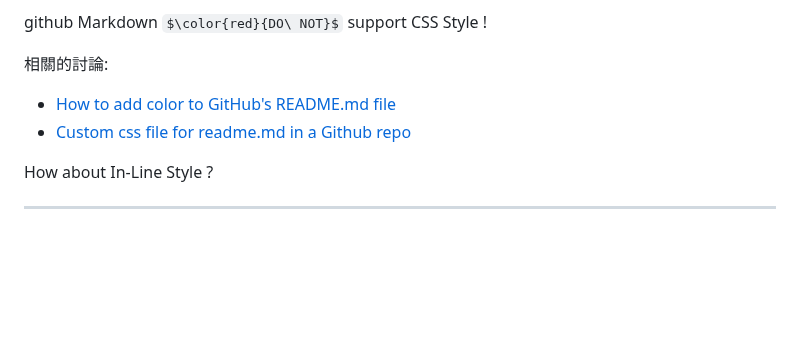
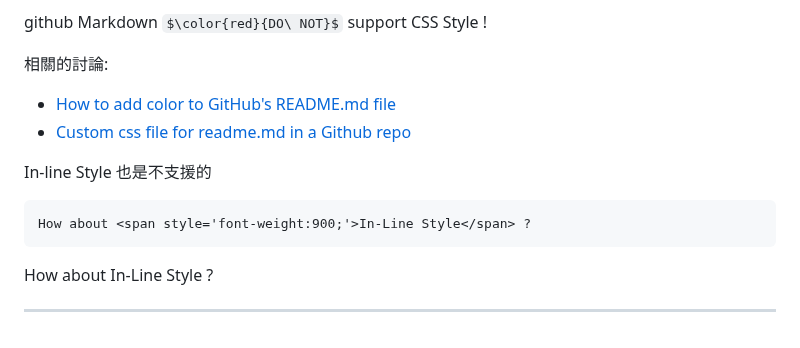
Before and after one commit to PolluxLin/polluxlin.github.io, a Markdown page: README.md, the part around the change. GitHub-like rendering; some formulas as TeX source; blank space fills up the shorter version.

Commit message:
In-line Style NOT support

````diff
--- a/README.md
+++ b/README.md
@@ -118,6 +118,11 @@ github Markdown $\color{red}{DO\ NOT}$ support CSS Style !
 - <a target='_blank' href='https://stackoverflow.com/questions/11509830/how-to-add-color-to-githubs-readme-md-file'>How to add color to GitHub's README.md file</a>
 - <a target='_blank' href='https://stackoverflow.com/questions/51956361/custom-css-file-for-readme-md-in-a-github-repo'>Custom css file for readme.md in a Github repo</a>
 
+In-line Style 也是不支援的
+```
+How about <span style='font-weight:900;'>In-Line Style</span> ?
+```
+
 How about <span style='font-weight:900;'>In-Line Style</span> ?
 
 ---
````
